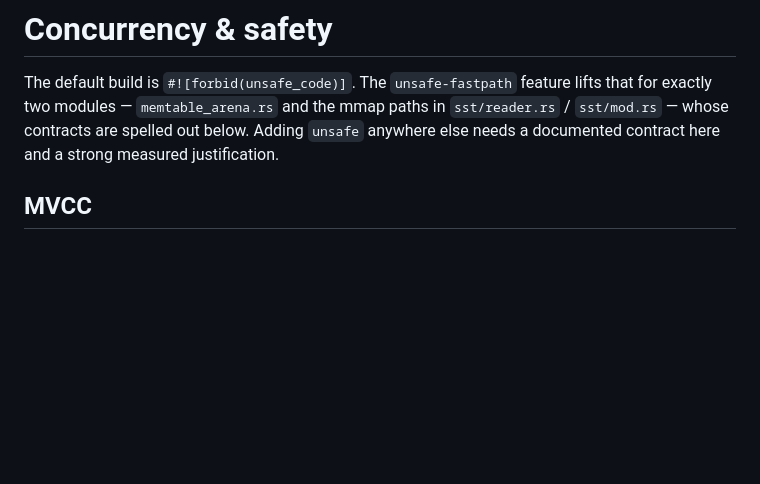
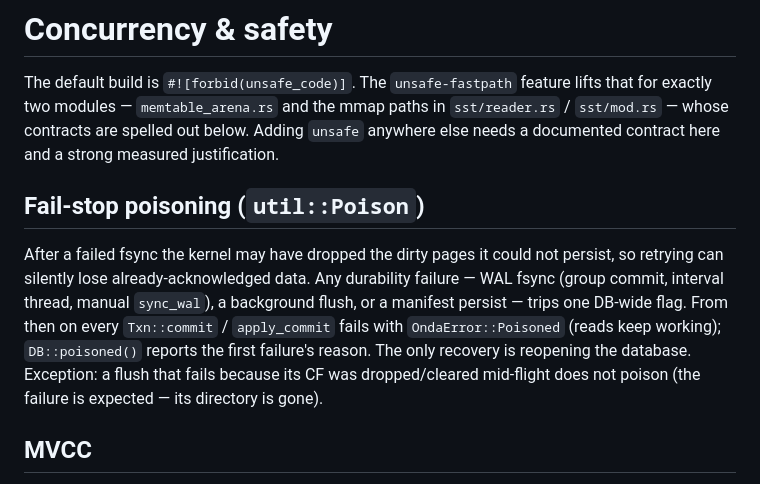
Before and after one commit to yannick/ondadb, a Markdown page: docs/concurrency-and-safety.md, the part around the change. Drawn GitHub-style; blank space fills up the shorter version.

Commit message:
docs: module map + fail-stop poisoning section

```diff
--- a/docs/concurrency-and-safety.md
+++ b/docs/concurrency-and-safety.md
@@ -5,6 +5,18 @@ lifts that for exactly two modules — `memtable_arena.rs` and the mmap paths in
 `sst/reader.rs` / `sst/mod.rs` — whose contracts are spelled out below. Adding
 `unsafe` anywhere else needs a documented contract here and a strong measured
 justification.
+
+## Fail-stop poisoning (`util::Poison`)
+
+After a failed fsync the kernel may have dropped the dirty pages it could not
+persist, so retrying can silently lose already-acknowledged data. Any
+durability failure — WAL fsync (group commit, interval thread, manual
+`sync_wal`), a background flush, or a manifest persist — trips one DB-wide
+flag. From then on every `Txn::commit` / `apply_commit` fails with
+`OndaError::Poisoned` (reads keep working); `DB::poisoned()` reports the first
+failure's reason. The only recovery is reopening the database. Exception: a
+flush that fails because its CF was dropped/cleared mid-flight does not poison
+(the failure is expected — its directory is gone).
 
 ## MVCC
 
```
Also changed, not shown: docs/architecture.md (+3 -2 lines).
